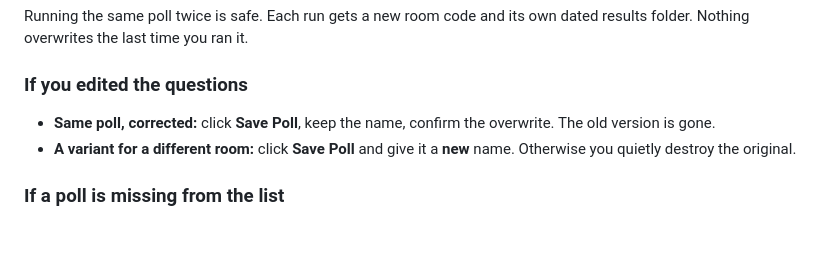
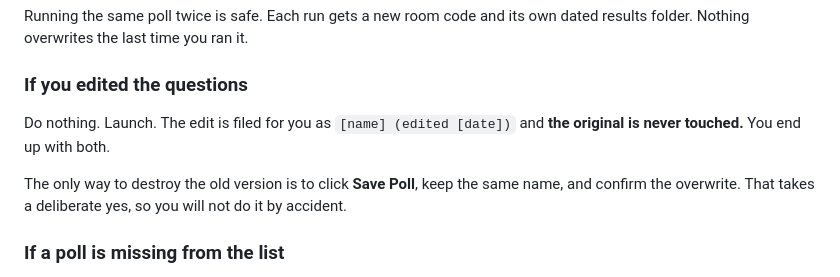
Before and after one commit to AngieQBailey/live-poll, a Markdown page: SOP.md, the part around the change. Rendered like a GitHub page; blank space fills up the shorter version.

Commit message:
docs: correct the edit-a-poll guidance, auto-file makes overwrite impossible by accident

```diff
--- a/SOP.md
+++ b/SOP.md
@@ -19,8 +19,9 @@ Running the same poll twice is safe. Each run gets a new room code and its own d
 
 ### If you edited the questions
 
-- **Same poll, corrected:** click **Save Poll**, keep the name, confirm the overwrite. The old version is gone.
-- **A variant for a different room:** click **Save Poll** and give it a **new** name. Otherwise you quietly destroy the original.
+Do nothing. Launch. The edit is filed for you as `[name] (edited [date])` and **the original is never touched.** You end up with both.
+
+The only way to destroy the old version is to click **Save Poll**, keep the same name, and confirm the overwrite. That takes a deliberate yes, so you will not do it by accident.
 
 ### If a poll is missing from the list
 
```
